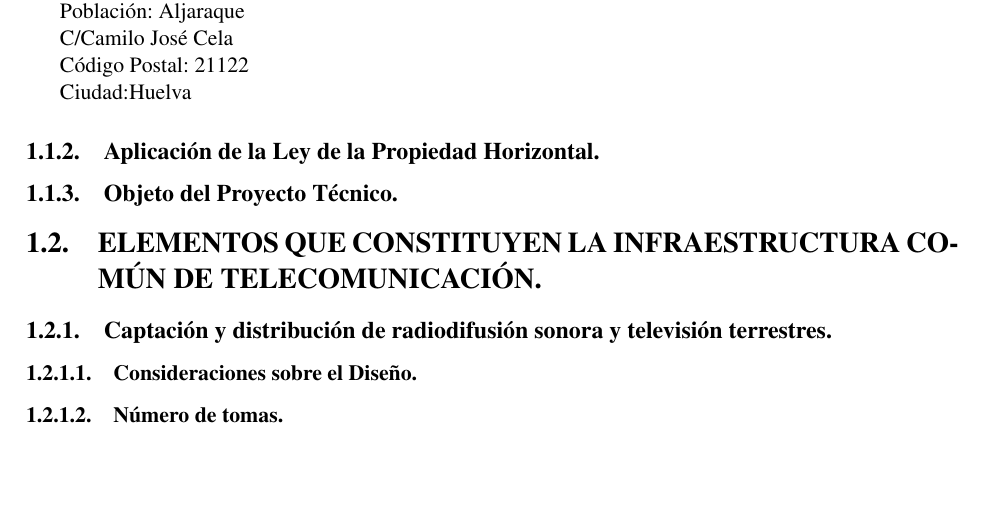
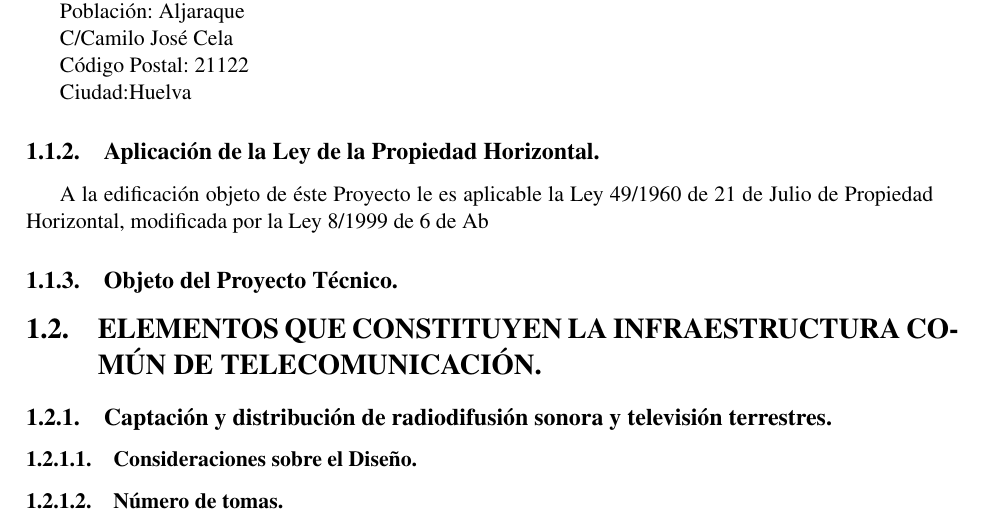
Before and after one commit to Truji92/ProyectoFinal-EPI, a LaTeX document (doc/index.tex, which reads doc/Aplic_ley.tex): part of page 6 of 14, cut so that both start at the same text, the shorter picture padded with empty space. Compiled offline with pdfLaTeX.

Commit message:
Aplic_ley terminada

```diff
--- a/doc/Aplic_ley.tex
+++ b/doc/Aplic_ley.tex
@@ -1 +1,2 @@
 \subsection{Aplicación de la Ley de la Propiedad Horizontal.}
+A la edificación objeto de éste Proyecto le es aplicable la Ley 49/1960 de 21 de Julio de Propiedad Horizontal, modificada por la Ley 8/1999 de 6 de Ab
```
